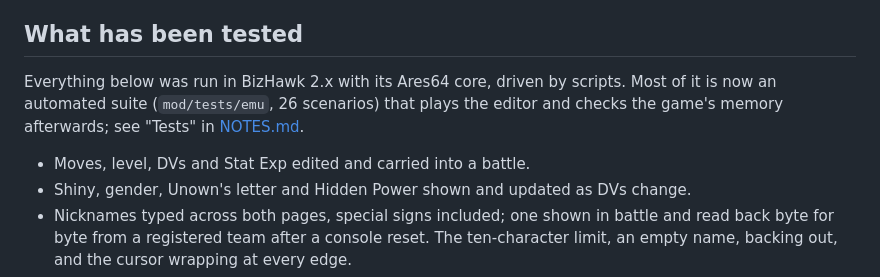
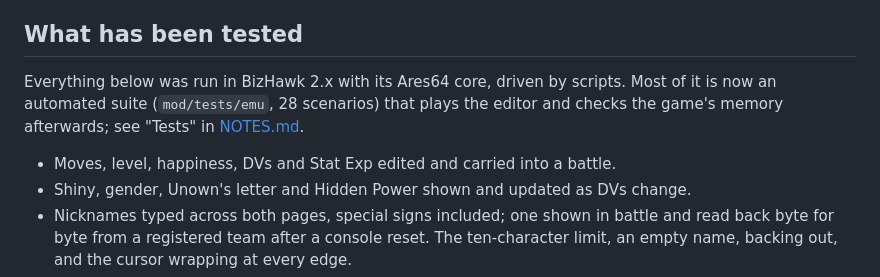
Before and after one commit to alex-taxiera/stadium2-rental-editor, a Markdown page: mod/README.md, the part around one of its changes. Drawn GitHub-style.

```diff
--- a/mod/README.md
+++ b/mod/README.md
@@ -112,10 +116,10 @@ A registered team keeps its edits.
 ## What has been tested
 
 Everything below was run in BizHawk 2.x with its Ares64 core, driven by scripts. Most of
-it is now an automated suite (`mod/tests/emu`, 26 scenarios) that plays the editor and
+it is now an automated suite (`mod/tests/emu`, 28 scenarios) that plays the editor and
 checks the game's memory afterwards; see "Tests" in [NOTES.md](NOTES.md).
 
-- Moves, level, DVs and Stat Exp edited and carried into a battle.
+- Moves, level, happiness, DVs and Stat Exp edited and carried into a battle.
 - Shiny, gender, Unown's letter and Hidden Power shown and updated as DVs change.
 - Nicknames typed across both pages, special signs included; one shown in battle and
   read back byte for byte from a registered team after a console reset. The ten-character
```
Also changed, not shown: other parts of mod/README.md (+8 -4 lines), mod/NOTES.md (+14 -0 lines), mod/images/editor.png, 9 other files.
